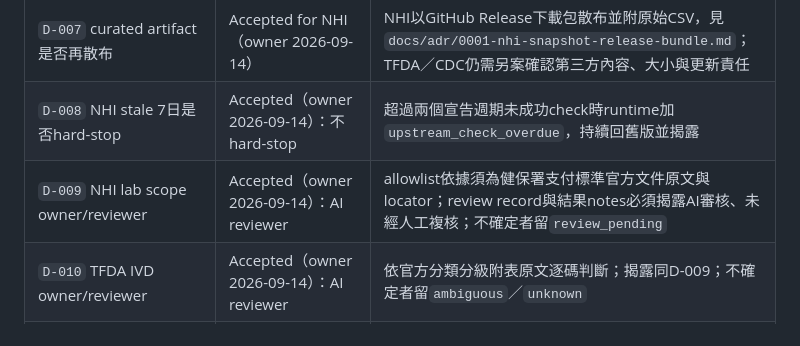
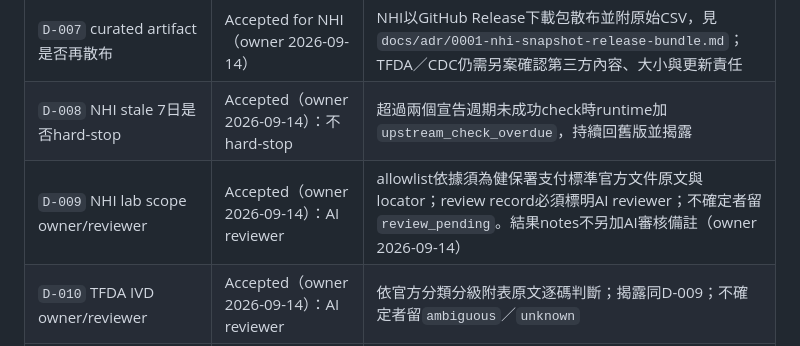
Before and after one commit to masalu0105-gif/taiwan-laboratory-mcp, a Markdown page: docs/software-design.md, the part around the change. Drawn GitHub-style.

```diff
--- a/docs/software-design.md
+++ b/docs/software-design.md
@@ -884,7 +884,7 @@ Migration不刪除sample fixtures，也不自動搬移使用者資料。Manifest
 | `D-006` CDC PDF layout engine | Proposed / qualification gate | LiteParse文字抽取已證明；以ignored official raw與pinned identity驗bbox/table lineage，CI fixture只驗synthetic contract |
 | `D-007` curated artifact是否再散布 | Accepted for NHI（owner 2026-09-14） | NHI以GitHub Release下載包散布並附原始CSV，見`docs/adr/0001-nhi-snapshot-release-bundle.md`；TFDA／CDC仍需另案確認第三方內容、大小與更新責任 |
 | `D-008` NHI stale 7日是否hard-stop | Accepted（owner 2026-09-14）：不hard-stop | 超過兩個宣告週期未成功check時runtime加`upstream_check_overdue`，持續回舊版並揭露 |
-| `D-009` NHI lab scope owner/reviewer | Accepted（owner 2026-09-14）：AI reviewer | allowlist依據須為健保署支付標準官方文件原文與locator；review record與結果notes必須揭露AI審核、未經人工複核；不確定者留`review_pending` |
+| `D-009` NHI lab scope owner/reviewer | Accepted（owner 2026-09-14）：AI reviewer | allowlist依據須為健保署支付標準官方文件原文與locator；review record必須標明AI reviewer；不確定者留`review_pending`。結果notes不另加AI審核備註（owner 2026-09-14） |
 | `D-010` TFDA IVD owner/reviewer | Accepted（owner 2026-09-14）：AI reviewer | 依官方分類分級附表原文逐碼判斷；揭露同D-009；不確定者留`ambiguous`／`unknown` |
 | `D-011` CDC專業reviewer與turnaround | OWNER GATE | 每版發布需要內容複核，工程測試不能取代 |
 | `D-012` 支援平台承諾 | Accepted（owner 2026-09-14）：Windows與macOS | macOS以CI macos-latest驗證；Linux仍在CI執行但不列為公開承諾平台 |
```
Also changed, not shown: docs/product-requirements.md (+1 -1 lines).
